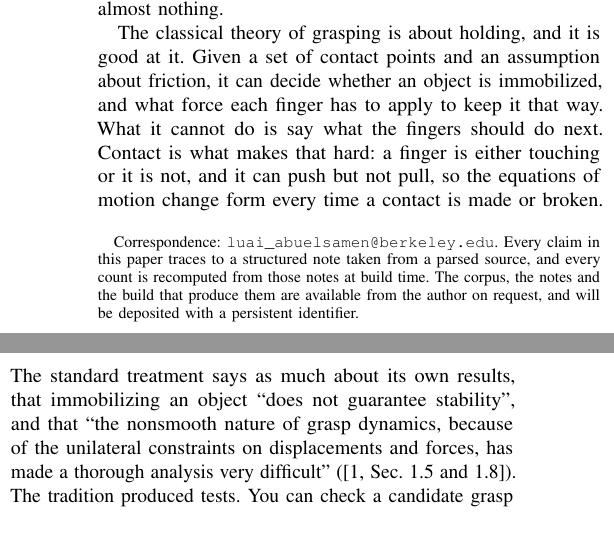
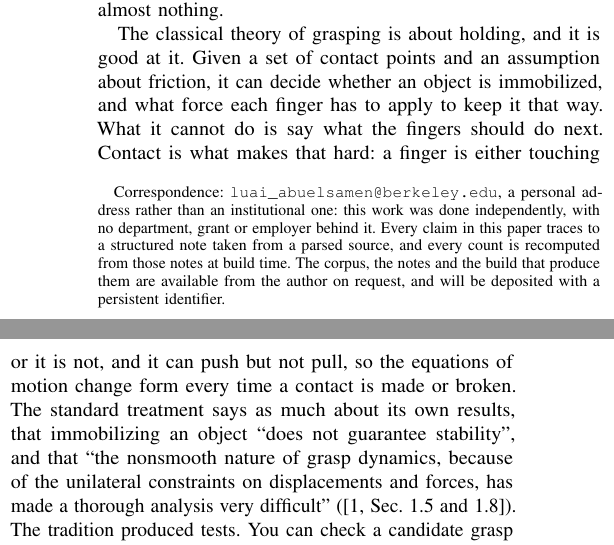
Before and after one commit to luaiabuelsamen/dexmanip_survey, a LaTeX paper (tex/main.tex): two parts of the columns of page 1 of 39, joined at a grey line, cut so that both start at the same text. Compiled offline with pdfLaTeX; a missing font is replaced by an installed copy or a similar font; a LaTeX package or settings file that is missing is left out.

Commit message:
Print the affiliation Independent Researcher beside the correspondence address
The address is luai_abuelsamen@berkeley.edu, the one the nine letters went from, so
a reply to the correction route Section 5.6 offers reaches the author. The
affiliation beside it is Independent Researcher, because that is how the work was
done: no department, grant or employer behind it.

An .edu address printed under a name is ordinarily read as an institutional claim,
so the footnote in the LaTeX edition and the front matter of the markdown edition
both say in one clause that it is a personal address. CITATION.cff carries the same
affiliation and the address.

Co-Authored-By: Claude Opus 5 (1M context) <noreply@anthropic.com>

```diff
--- a/tex/main.tex
+++ b/tex/main.tex
@@ -10,20 +10,25 @@
 \title{Learning Dexterous Manipulation:\\
 Hands, Simulators, Training, and Evaluation}
 
-%% The author block carries a working address because Section~V-F names nine research groups and
-%% offers them a correction route. The route has to exist on the page: it is this address. No
-%% affiliation, department or repository URL is printed, because none has been established for this
-%% work; the corpus is available from the author and is not yet deposited, which is what
-%% Section~V-F and Appendix~A say rather than promising a link that does not resolve.
-%% The two blocks are set with \\ rather than with \IEEEauthorblockN/A, which are the conference
+%% The affiliation is "Independent Researcher" because that is how the work was done: no
+%% department, grant or employer supported it. The address beside it is a personal working address,
+%% kept because Section~V-F names nine research groups and offers them a correction route, and the
+%% route has to exist on the page and still reach the author. It is not an institutional claim, and
+%% the footnote says so, because an .edu address printed under a name is ordinarily read as one.
+%% No repository URL is printed: the corpus is available from the author and is not yet deposited,
+%% which is what Section~V-F and Appendix~A say rather than promising a link that does not resolve.
+%% The blocks are set with \\ rather than with \IEEEauthorblockN/A, which are the conference
 %% class's and set the address hard against the name in journal mode: "Luai Abuelsamenluai_...".
 \author{%
   Luai Abuelsamen\\[2pt]%
+  \normalsize Independent Researcher\\[2pt]%
   \normalsize\texttt{luai\_abuelsamen@berkeley.edu}%
-  \thanks{Correspondence: \texttt{luai\_abuelsamen@berkeley.edu}. Every claim in this paper traces
-  to a structured note taken from a parsed source, and every count is recomputed from those notes
-  at build time. The corpus, the notes and the build that produce them are available from the
-  author on request, and will be deposited with a persistent identifier.}%
+  \thanks{Correspondence: \texttt{luai\_abuelsamen@berkeley.edu}, a personal address rather than an
+  institutional one: this work was done independently, with no department, grant or employer behind
+  it. Every claim in this paper traces to a structured note taken from a parsed source, and every
+  count is recomputed from those notes at build time. The corpus, the notes and the build that
+  produce them are available from the author on request, and will be deposited with a persistent
+  identifier.}%
 }
 
 %% The running head is frozen on purpose. It used to read "Survey draft, \today", which printed the
```
Also changed, not shown: 2 other files.
